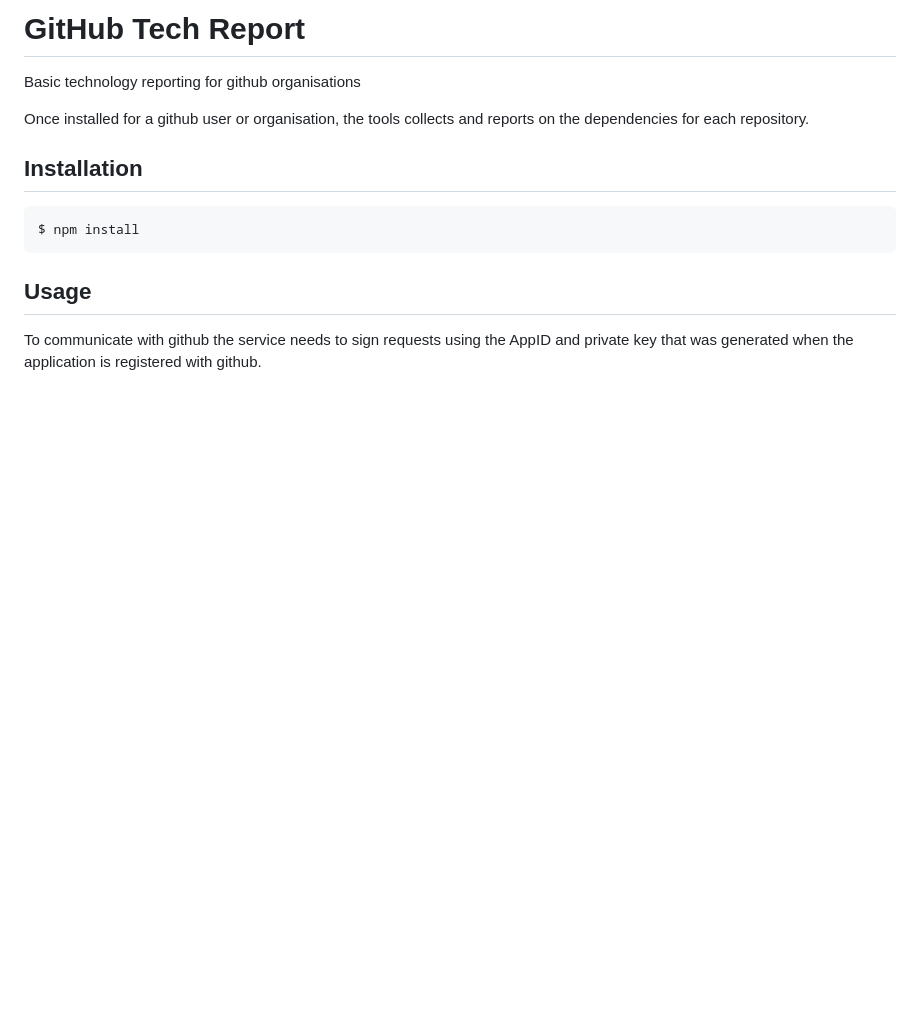
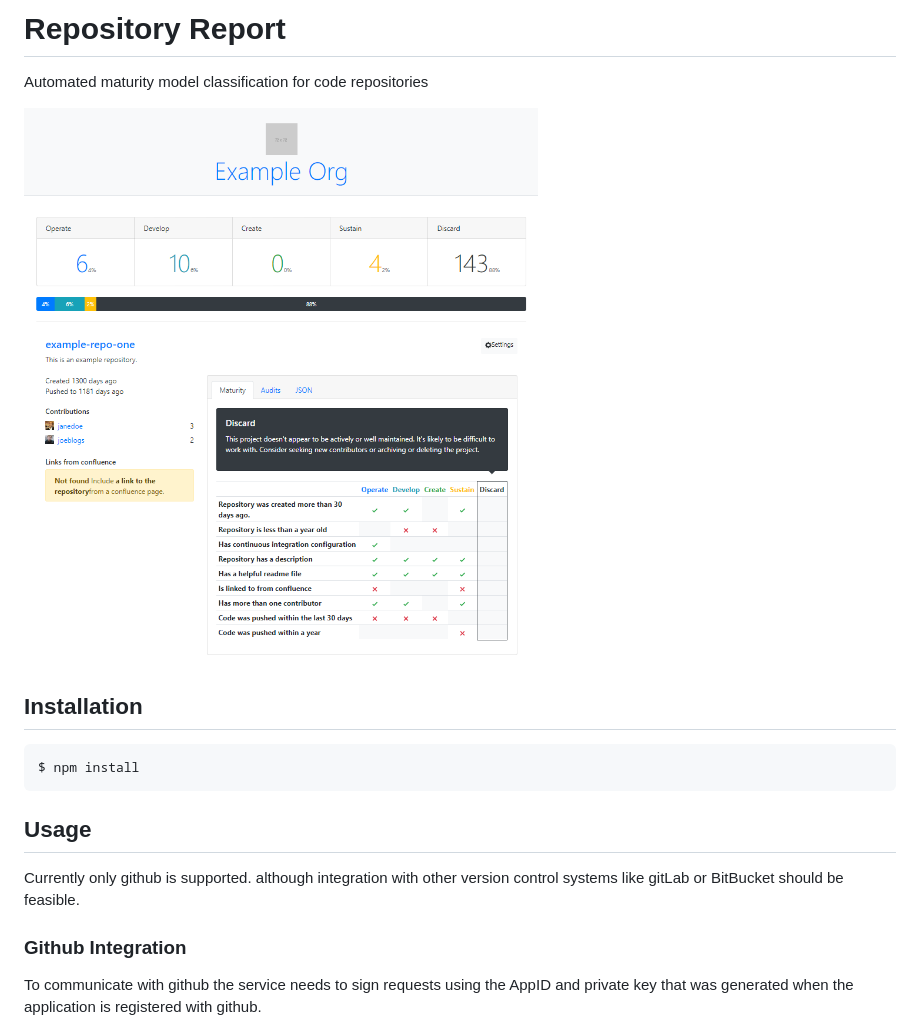
Before and after one commit to zapthedingbat/repository-report, a Markdown page: README.md, the part around the change. Drawn GitHub-style; pictures changed too: docs/example-report.png (added); blank space fills up the shorter version.

````diff
--- a/README.md
+++ b/README.md
@@ -1,8 +1,7 @@
-# GitHub Tech Report
-Basic technology reporting for github organisations
+# Repository Report
+Automated maturity model classification for code repositories
 
-Once installed for a github user or organisation, the tools collects and reports
-on the dependencies for each repository.
+![example report](./docs/example-report.png)
 
 ## Installation
 ```
@@ -10,6 +9,10 @@ $ npm install
 ```
 
 ## Usage
+Currently only github is supported. although integration with other version
+control systems like gitLab or BitBucket should be feasible.
+
+### Github Integration
 To communicate with github the service needs to sign requests using the AppID
 and private key that was generated when the application is registered with
 github.
````
